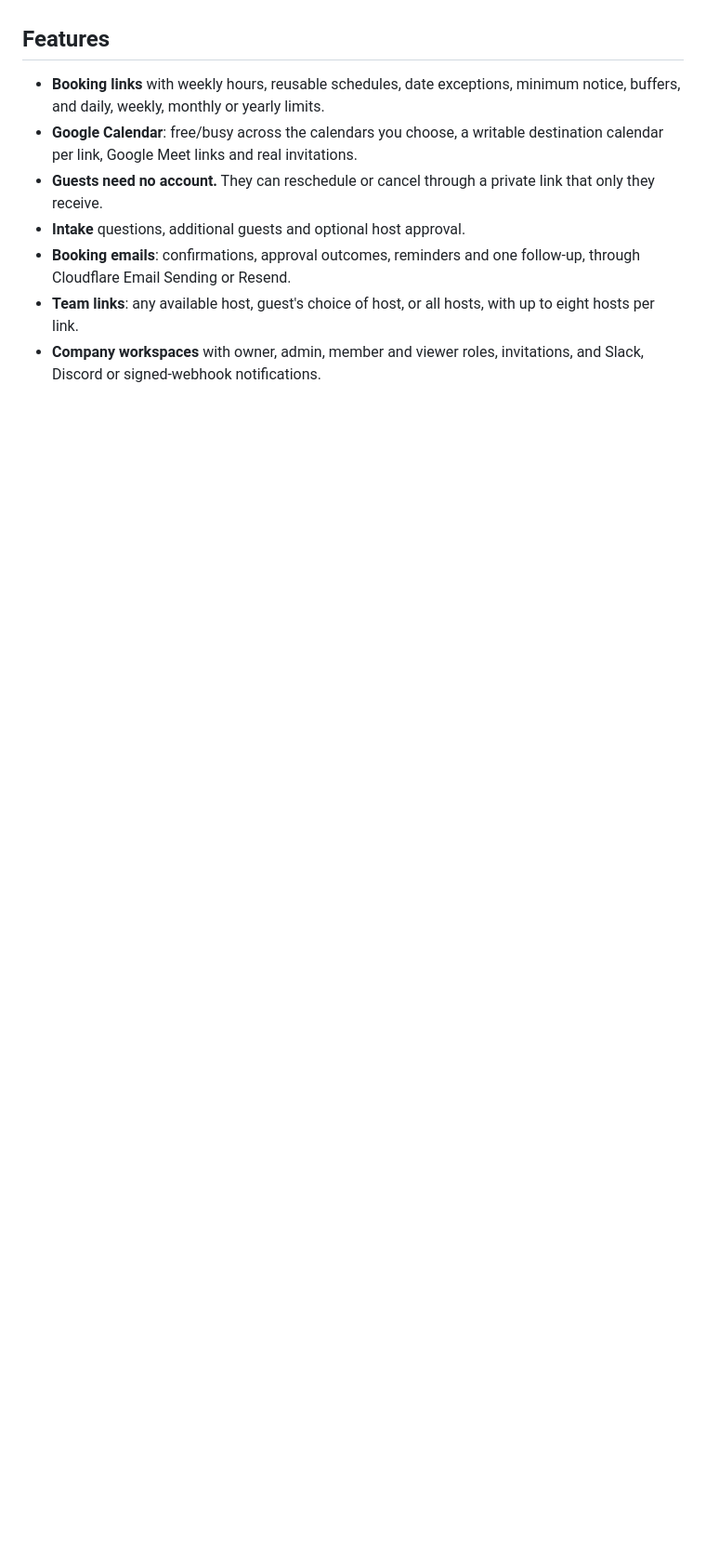
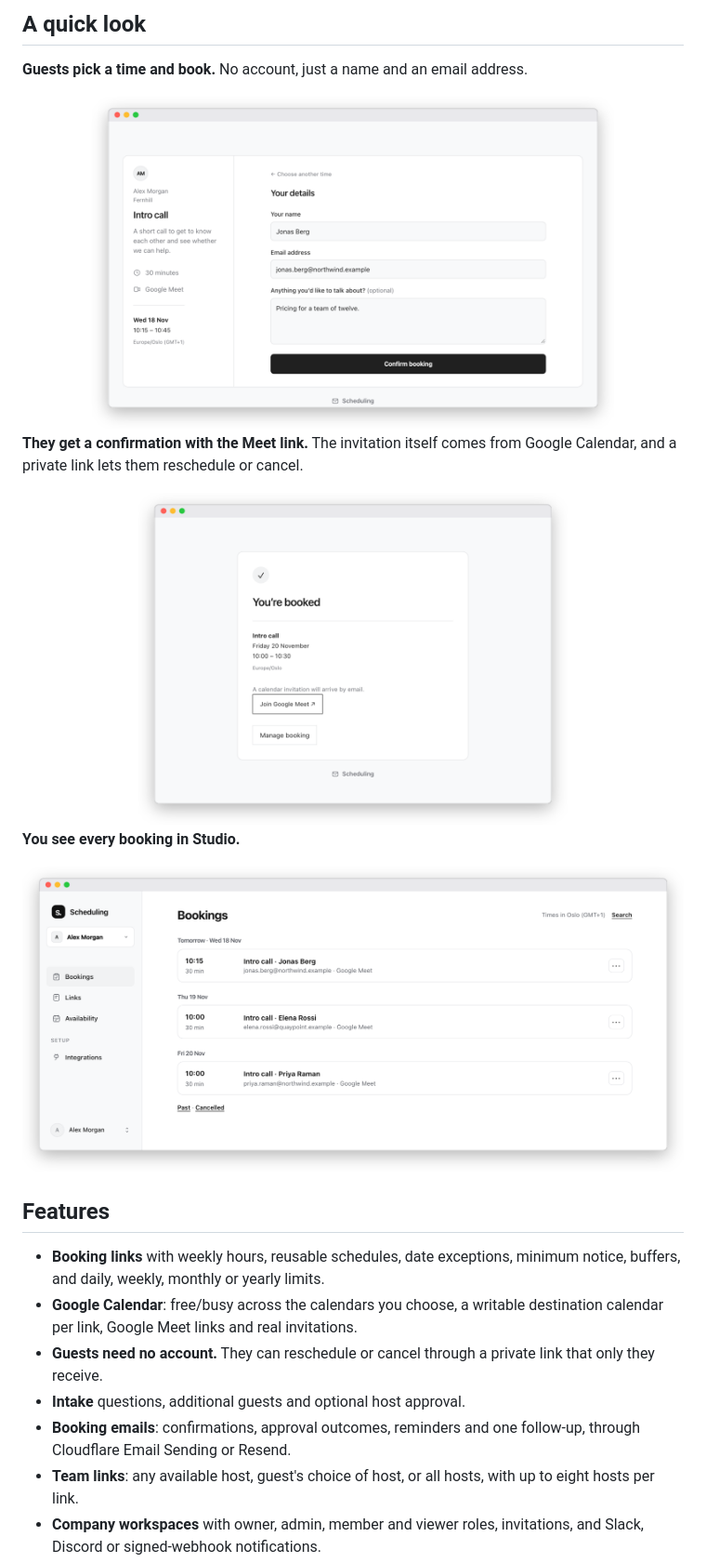
Before and after one commit to YCorpLabs/Scheduling, a Markdown page: README.md, the part around one of its changes. Shown at 93% size. GitHub-like rendering; pictures changed too: assets/readme/booking.png (added), assets/readme/confirmed.png (added), assets/readme/studio-bookings.png (added); blank space fills up the shorter version.

```diff
--- a/README.md
+++ b/README.md
@@ -15,3 +32,17 @@ Found a bug or have an idea? Open an
+## A quick look
+
+**Guests pick a time and book.** No account, just a name and an email address.
+
+<img src="assets/readme/booking.png" width="800" alt="Booking page for an intro call with Alex Morgan: Wednesday 18 November, 10:15 to 10:45, with the guest's name, email address and a note filled in above Confirm booking">
+
+**They get a confirmation with the Meet link.** The invitation itself comes from
+Google Calendar, and a private link lets them reschedule or cancel.
+
+<img src="assets/readme/confirmed.png" width="800" alt="Confirmation page: You're booked, Intro call on Friday 20 November, 10:00 to 10:30, with Join Google Meet and Manage booking">
+
+**You see every booking in Studio.**
+
+<img src="assets/readme/studio-bookings.png" width="800" alt="Studio's Bookings page listing three upcoming intro calls on Wednesday, Thursday and Friday">
 
 ## Features
 
```
Also changed, not shown: other parts of README.md (+27 -10 lines), assets/readme/hero.png (added), assets/readme/icon.png (added).
